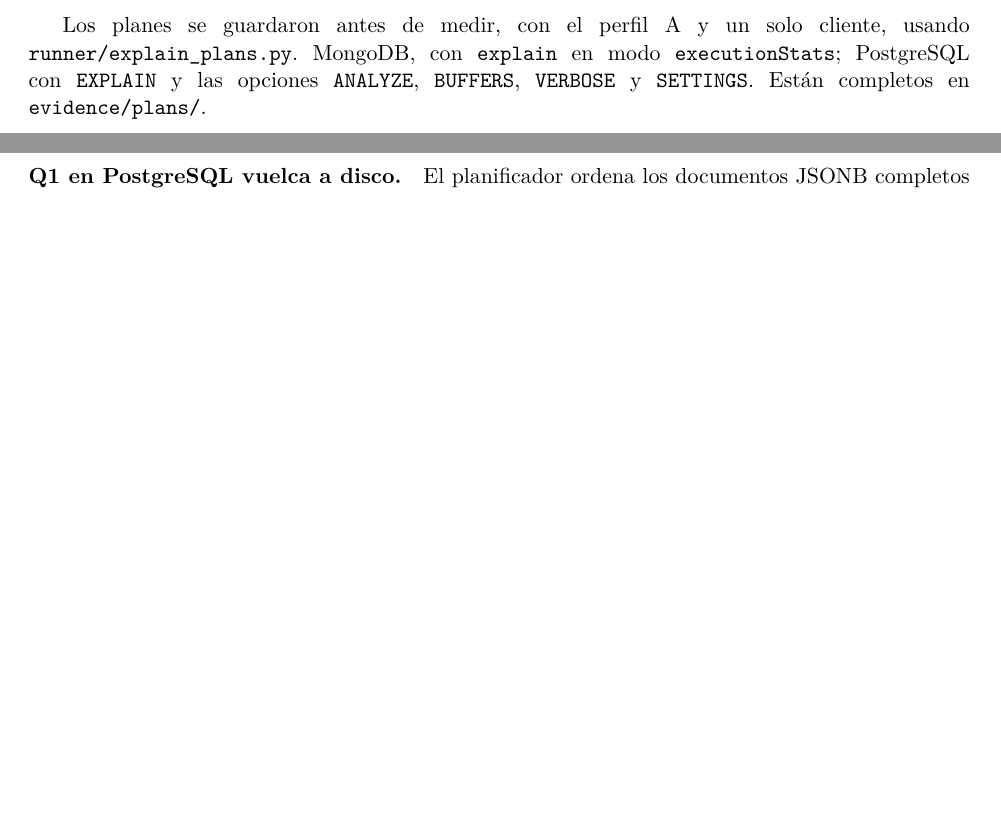
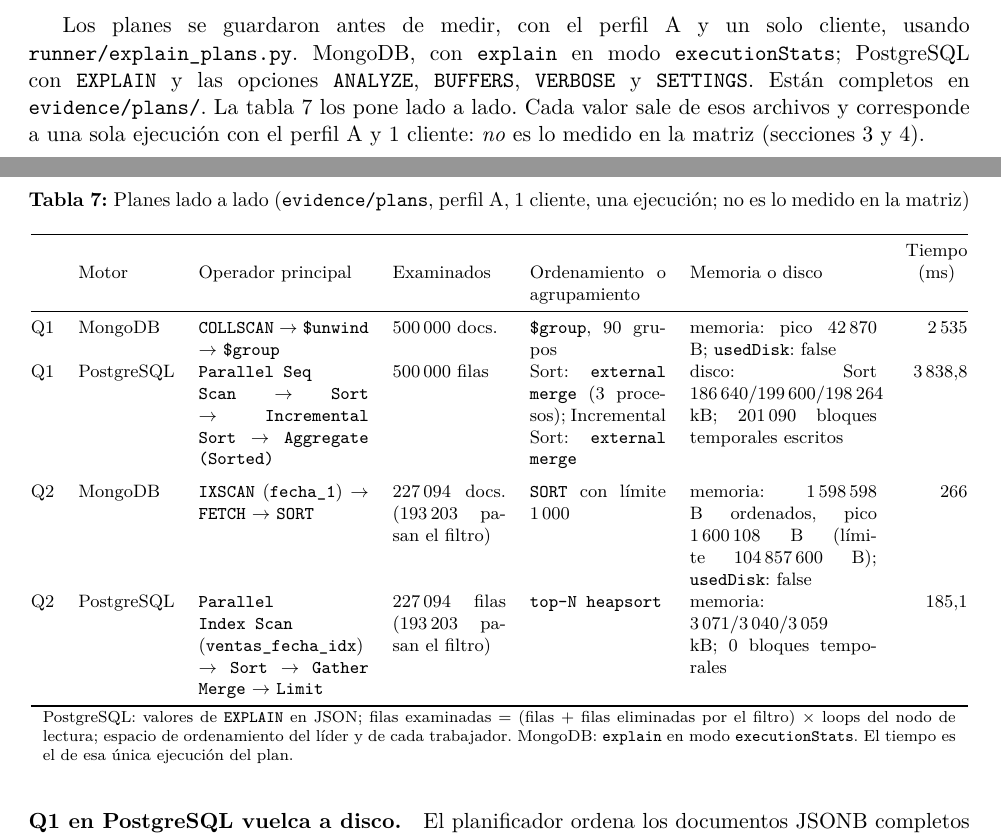
Before and after one commit to AngelChame/benchmark-mongo-pg-abarrotes, a LaTeX paper (report/reporte.tex): two parts of pages 11 and 12 of 15 before the commit and two parts of pages 11 and 12 of 16 after it, joined at a grey line, cut so that both start at the same text, the shorter picture padded with empty space. Compiled offline with pdfLaTeX.

Commit message:
Reporte: tabla de planes lado a lado en la sección 5 (evidence/plans, no es lo medido)

```diff
--- a/report/reporte.tex
+++ b/report/reporte.tex
@@ -414,7 +414,11 @@
 \cod{runner/explain\_plans.py}. MongoDB, con \cod{explain} en modo
 \cod{executionStats}; PostgreSQL con \cod{EXPLAIN} y las opciones \cod{ANALYZE},
 \cod{BUFFERS}, \cod{VERBOSE} y \cod{SETTINGS}.
-Están completos en \cod{evidence/plans/}.
+Están completos en \cod{evidence/plans/}. La tabla~\ref{tab:planes} los pone lado a lado.
+Cada valor sale de esos archivos y corresponde a una sola ejecución con el perfil A y 1
+cliente: \emph{no} es lo medido en la matriz (secciones 3 y 4).
+
+\input{generado/tabla_planes.tex}
 
 \paragraph{Q1 en PostgreSQL vuelca a disco.} El planificador ordena los documentos JSONB
 completos (\cod{width=1172}) por \cod{tipo\_pago} en un \cod{Sort} paralelo, antes de
```
Also changed, not shown: report/generado/tabla_planes.tex (+1 -1 lines), 1 other file.
